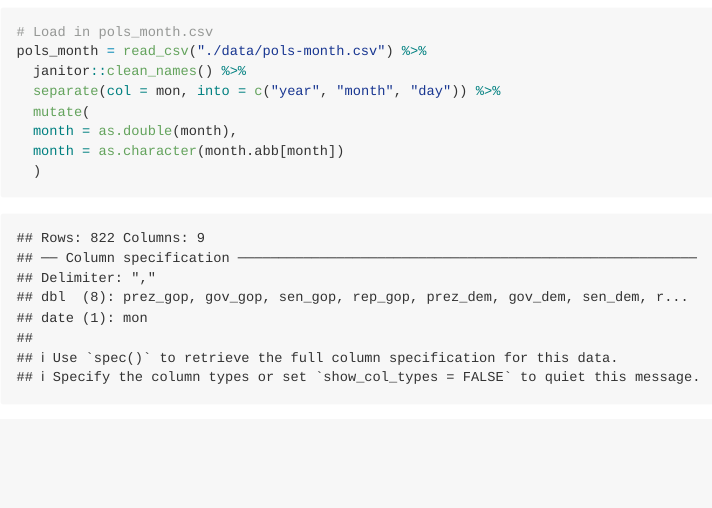
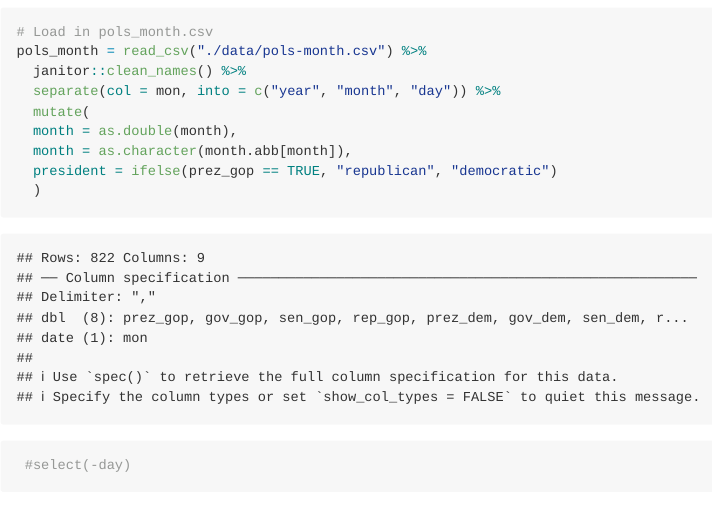
Before and after one commit to dz2426/p8105_hw2_dz2426, an R Markdown document (p8105_hw2_dz2426.Rmd): the page in a window 1100 px wide, from 1500 px down. Rendered offline with R 4.5, knitr and Pandoc, with nearby package versions; long lines of code are wrapped; column names are cleaned by a stand-in for the janitor package.

Commit message:
Create "president" variable

````diff
--- a/p8105_hw2_dz2426.Rmd
+++ b/p8105_hw2_dz2426.Rmd
@@ -71,7 +71,9 @@ pols_month = read_csv("./data/pols-month.csv") %>%
   separate(col = mon, into = c("year", "month", "day")) %>%
   mutate(
   month = as.double(month),
-  month = as.character(month.abb[month])
+  month = as.character(month.abb[month]),
+  president = ifelse(prez_gop == TRUE, "republican", "democratic")
   )
+ #select(-day)
 
 ```
````
